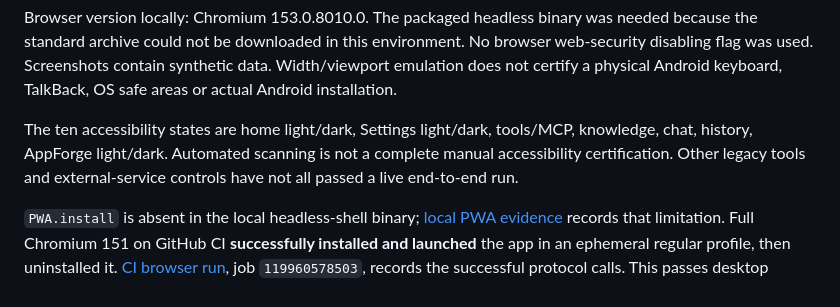
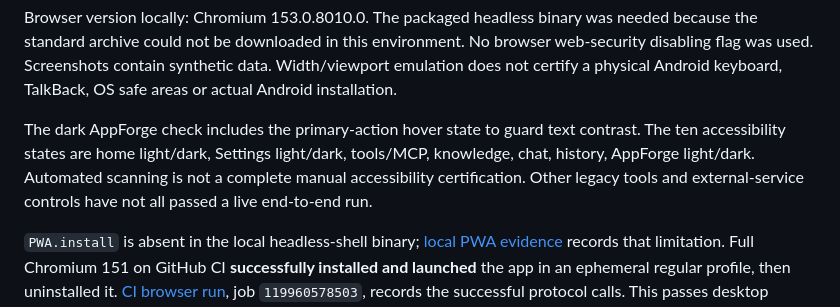
Before and after one commit to Swapnild007/SAARTHI, a Markdown page: docs/RELEASE-HARDENING.md, the part around the change. Rendered like a GitHub page.

Commit message:
Document dark hover regression coverage

```diff
--- a/docs/RELEASE-HARDENING.md
+++ b/docs/RELEASE-HARDENING.md
@@ -30,7 +30,7 @@
 
 Browser version locally: Chromium 153.0.8010.0. The packaged headless binary was needed because the standard archive could not be downloaded in this environment. No browser web-security disabling flag was used. Screenshots contain synthetic data. Width/viewport emulation does not certify a physical Android keyboard, TalkBack, OS safe areas or actual Android installation.
 
-The ten accessibility states are home light/dark, Settings light/dark, tools/MCP, knowledge, chat, history, AppForge light/dark. Automated scanning is not a complete manual accessibility certification. Other legacy tools and external-service controls have not all passed a live end-to-end run.
+The dark AppForge check includes the primary-action hover state to guard text contrast. The ten accessibility states are home light/dark, Settings light/dark, tools/MCP, knowledge, chat, history, AppForge light/dark. Automated scanning is not a complete manual accessibility certification. Other legacy tools and external-service controls have not all passed a live end-to-end run.
 
 `PWA.install` is absent in the local headless-shell binary; [local PWA evidence](evidence/pwa.json) records that limitation. Full Chromium 151 on GitHub CI **successfully installed and launched** the app in an ephemeral regular profile, then uninstalled it. [CI browser run](https://github.com/Swapnild007/SAARTHI/actions/runs/39817746893), job `119960578503`, records the successful protocol calls. This passes desktop installation in CI, not physical Android installation.
 
```
